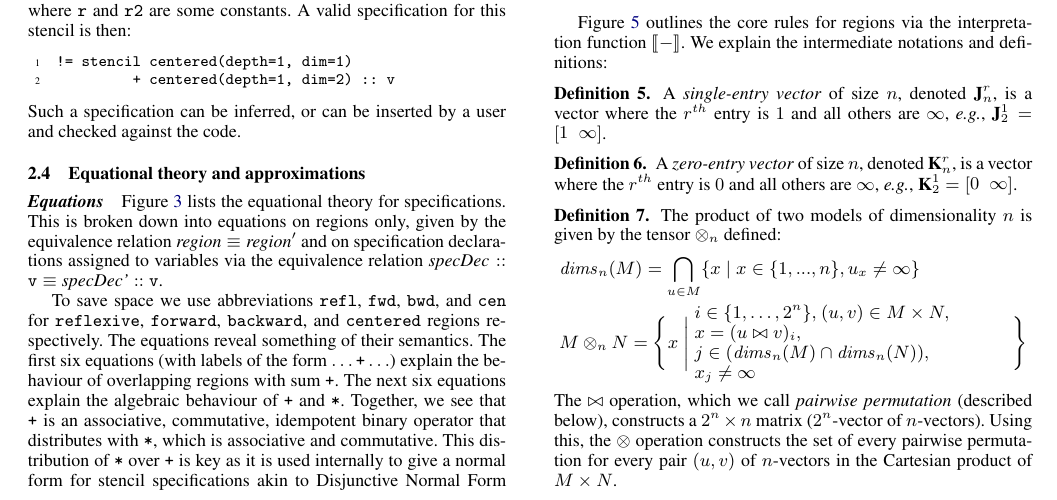
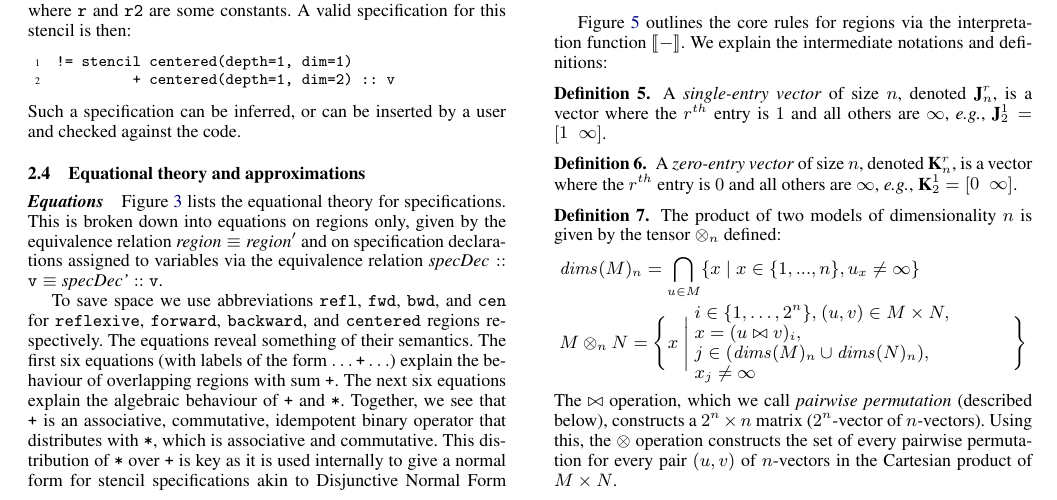
Before and after one commit to camfort/array-analyse, a LaTeX paper (paper.tex): part of page 4 of 11, cut so that both start at the same text. Compiled offline with pdfLaTeX; a missing font is replaced by an installed copy or a similar font; a LaTeX package or settings file that is missing is left out.

Commit message:
fix to effective dims

```diff
--- a/paper.tex
+++ b/paper.tex
@@ -853,7 +853,7 @@ are $\infty$, \eg{}, $\zeroEntry{1}{2} = \vtwoh{0}{\infty}$.
 \begin{definition}The product of two models of dimensionality
 $n$ is given by the tensor $\otimes_n$ defined:
 %%
-\newcommand{\effdims}[2]{\mathit{dims}_{#2}(#1)}
+\newcommand{\effdims}[2]{\mathit{dims}(#1)_{#2}}
 \begin{alignat*}{2}
 & \effdims{M}{n} =
 \bigcap_{u \in M} \{x \mid x \in \{1,...,n\}, u_x \neq \infty\} \\
```
Also changed, not shown: paper.tex (2 more changed lines).
